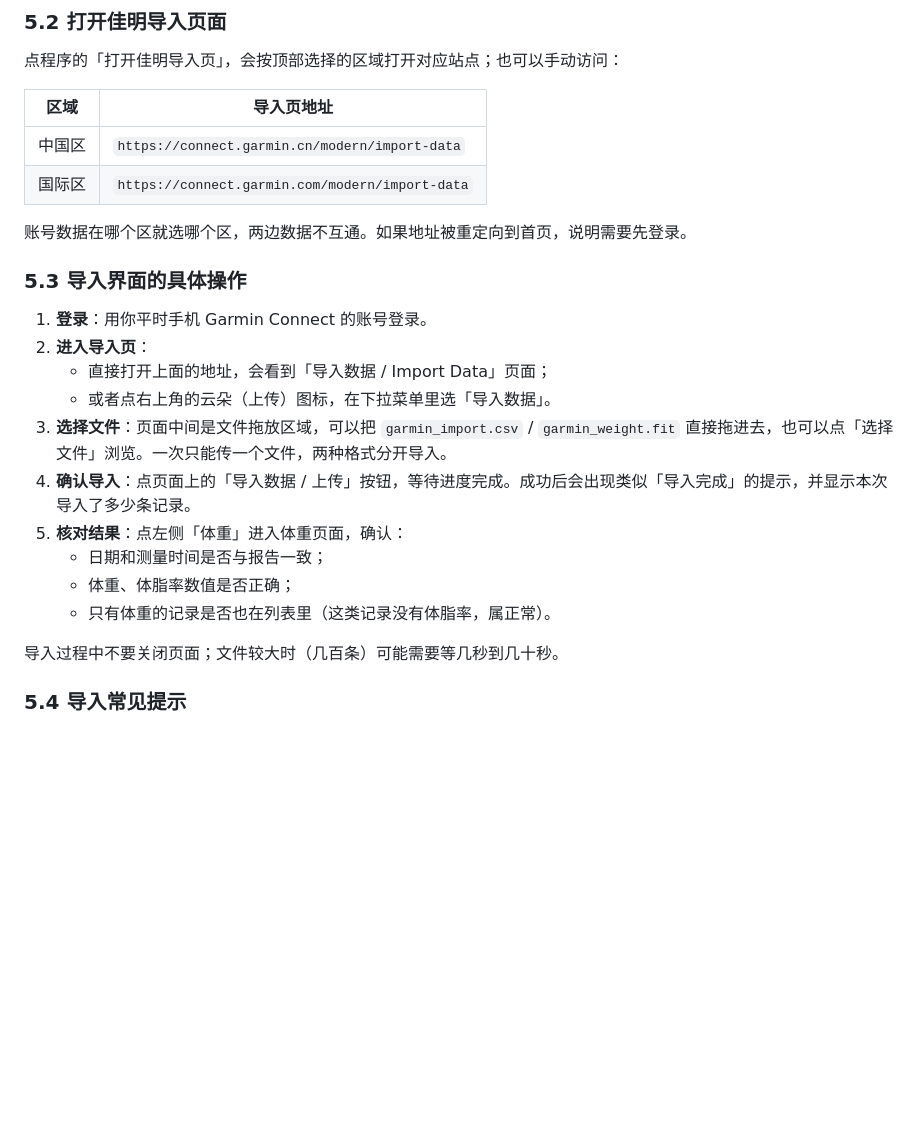
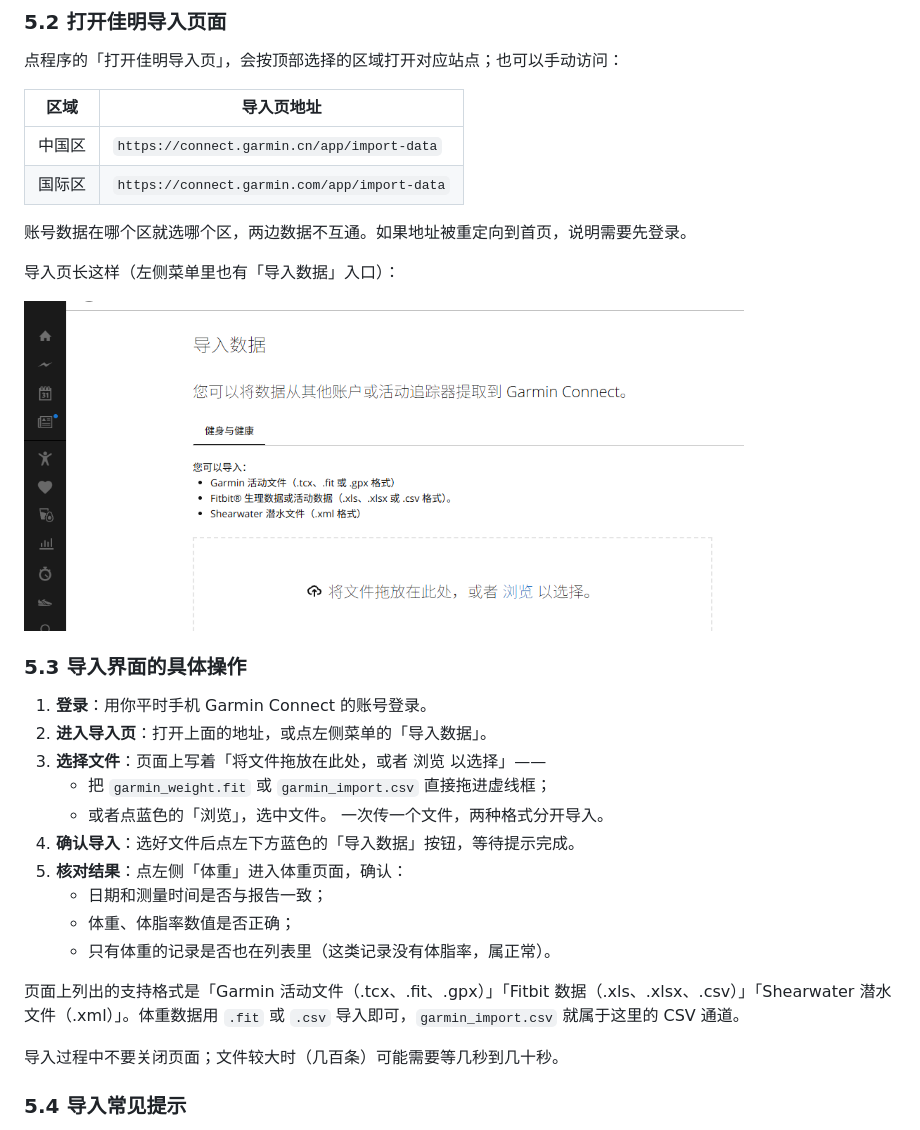
Before and after one commit to QingMings/HUAWEI_weight2GarminFit, a Markdown page: docs/使用教程.md, the part around the change. Rendered like a GitHub page; pictures changed too: docs/screenshot-garmin-import.png (added); blank space fills up the shorter version.

Commit message:
教程配佳明导入页截图；导入页地址更新为 /app/import-data

```diff
--- a/docs/使用教程.md
+++ b/docs/使用教程.md
@@ -168,23 +168,30 @@ CSV 只有日期、体重、BMI、体脂率四列；FIT 会带上更多可用字
 
 | 区域 | 导入页地址 |
 | --- | --- |
-| 中国区 | `https://connect.garmin.cn/modern/import-data` |
-| 国际区 | `https://connect.garmin.com/modern/import-data` |
+| 中国区 | `https://connect.garmin.cn/app/import-data` |
+| 国际区 | `https://connect.garmin.com/app/import-data` |
 
 账号数据在哪个区就选哪个区，两边数据不互通。如果地址被重定向到首页，说明需要先登录。
+
+导入页长这样（左侧菜单里也有「导入数据」入口）：
+
+<img src="screenshot-garmin-import.png" width="720" alt="Garmin Connect 导入数据页面：文件拖放区域与导入数据按钮">
 
 ### 5.3 导入界面的具体操作
 
 1. **登录**：用你平时手机 Garmin Connect 的账号登录。
-2. **进入导入页**：
-   - 直接打开上面的地址，会看到「导入数据 / Import Data」页面；
-   - 或者点右上角的云朵（上传）图标，在下拉菜单里选「导入数据」。
-3. **选择文件**：页面中间是文件拖放区域，可以把 `garmin_import.csv` / `garmin_weight.fit` 直接拖进去，也可以点「选择文件」浏览。一次只能传一个文件，两种格式分开导入。
-4. **确认导入**：点页面上的「导入数据 / 上传」按钮，等待进度完成。成功后会出现类似「导入完成」的提示，并显示本次导入了多少条记录。
+2. **进入导入页**：打开上面的地址，或点左侧菜单的「导入数据」。
+3. **选择文件**：页面上写着「将文件拖放在此处，或者 浏览 以选择」——
+   - 把 `garmin_weight.fit` 或 `garmin_import.csv` 直接拖进虚线框；
+   - 或者点蓝色的「浏览」，选中文件。
+   一次传一个文件，两种格式分开导入。
+4. **确认导入**：选好文件后点左下方蓝色的「导入数据」按钮，等待提示完成。
 5. **核对结果**：点左侧「体重」进入体重页面，确认：
    - 日期和测量时间是否与报告一致；
    - 体重、体脂率数值是否正确；
    - 只有体重的记录是否也在列表里（这类记录没有体脂率，属正常）。
+
+页面上列出的支持格式是「Garmin 活动文件（.tcx、.fit、.gpx）」「Fitbit 数据（.xls、.xlsx、.csv）」「Shearwater 潜水文件（.xml）」。体重数据用 `.fit` 或 `.csv` 导入即可，`garmin_import.csv` 就属于这里的 CSV 通道。
 
 导入过程中不要关闭页面；文件较大时（几百条）可能需要等几秒到几十秒。
 
```
Also changed, not shown: 1 other file.
